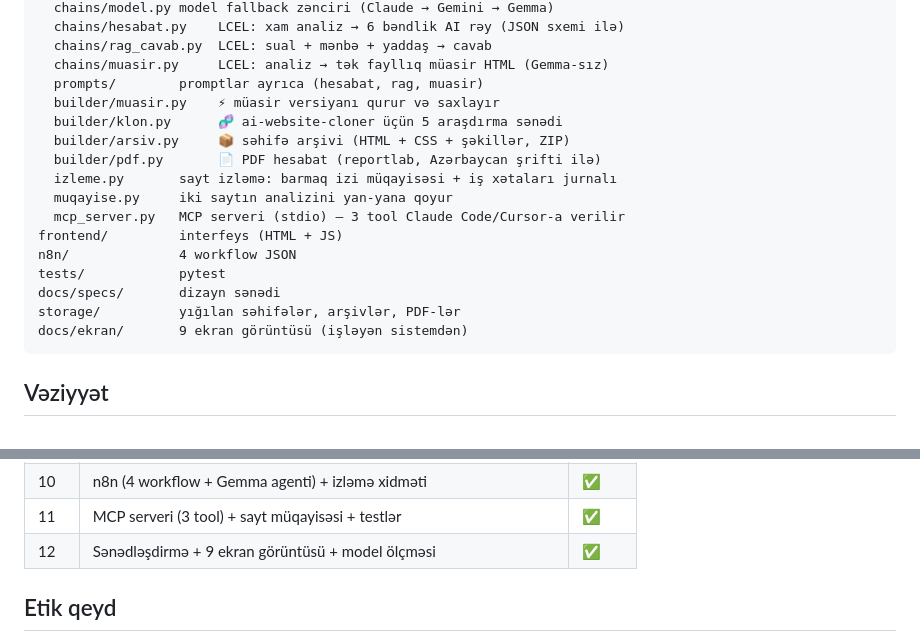
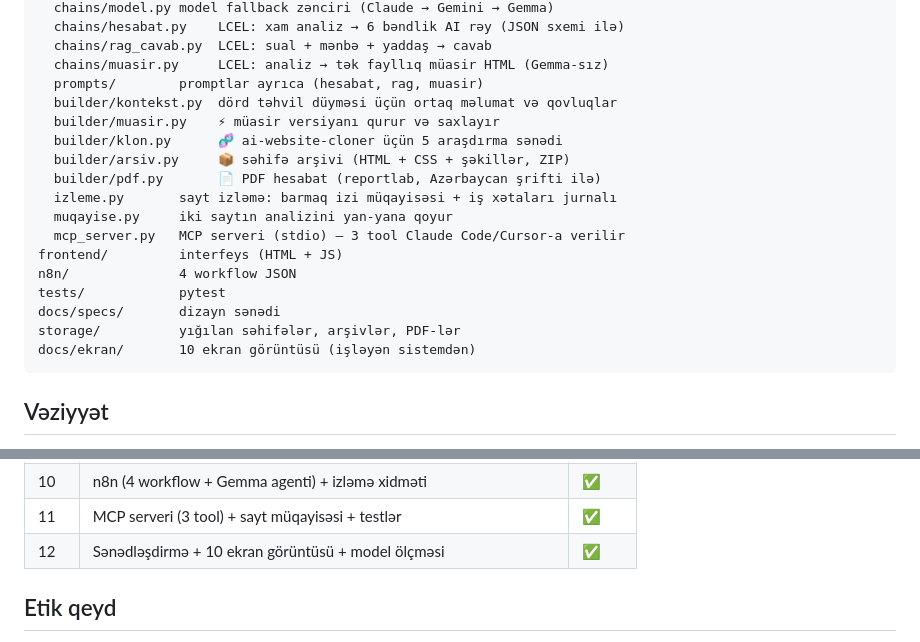
Before and after one commit to amilbexercin-tech/saytlupa, a Markdown page: README.md, 2 parts joined by grey strips. Rendered like a GitHub page.

````diff
--- a/README.md
+++ b/README.md
@@ -156,6 +156,7 @@ backend/
   chains/rag_cavab.py  LCEL: sual + mənbə + yaddaş → cavab
   chains/muasir.py     LCEL: analiz → tək fayllıq müasir HTML (Gemma-sız)
   prompts/        promptlar ayrıca (hesabat, rag, muasir)
+  builder/kontekst.py  dörd təhvil düyməsi üçün ortaq məlumat və qovluqlar
   builder/muasir.py    ⚡ müasir versiyanı qurur və saxlayır
   builder/klon.py      🧬 ai-website-cloner üçün 5 araşdırma sənədi
   builder/arsiv.py     📦 səhifə arşivi (HTML + CSS + şəkillər, ZIP)
@@ -168,7 +169,7 @@ n8n/              4 workflow JSON
 tests/            pytest
 docs/specs/       dizayn sənədi
 storage/          yığılan səhifələr, arşivlər, PDF-lər
-docs/ekran/       9 ekran görüntüsü (işləyən sistemdən)
+docs/ekran/       10 ekran görüntüsü (işləyən sistemdən)
 ```
 
 ## Vəziyyət
@@ -187,7 +188,7 @@ docs/ekran/       9 ekran görüntüsü (işləyən sistemdən)
 | 9 | Təhvil: müasir versiya · klon hazırlığı · arşiv · PDF | ✅ |
 | 10 | n8n (4 workflow + Gemma agenti) + izləmə xidməti | ✅ |
 | 11 | MCP serveri (3 tool) + sayt müqayisəsi + testlər | ✅ |
-| 12 | Sənədləşdirmə + 9 ekran görüntüsü + model ölçməsi | ✅ |
+| 12 | Sənədləşdirmə + 10 ekran görüntüsü + model ölçməsi | ✅ |
 
 ## Etik qeyd
 
````
Also changed, not shown: LAYIHE-HAQQINDA/GUNDELIK.md (+3 -3 lines), LAYIHE-HAQQINDA/README.md (+2 -2 lines).
